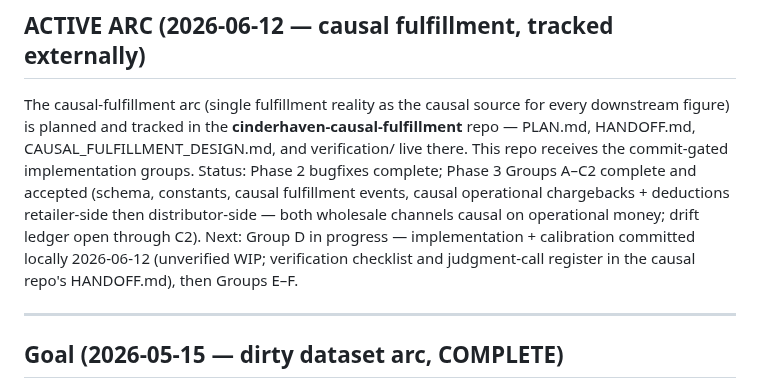
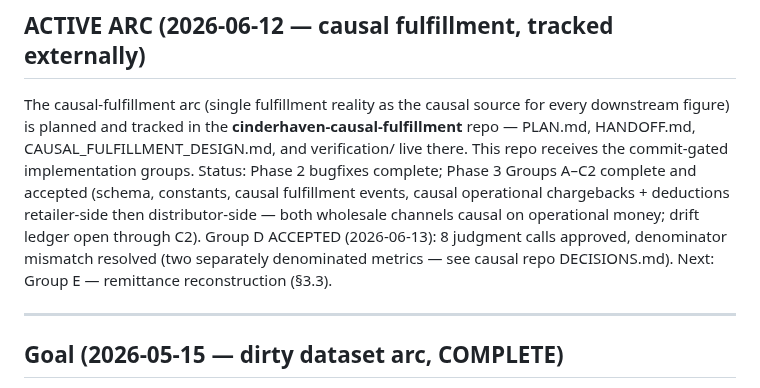
Before and after one commit to MsShawnP/cinderhaven-data-platform, a Markdown page: PLAN.md, the part around the change. GitHub-like rendering.

```diff
--- a/PLAN.md
+++ b/PLAN.md
@@ -16,10 +16,9 @@ bugfixes complete; Phase 3 Groups A–C2 complete and accepted (schema,
 constants, causal fulfillment events, causal operational chargebacks +
 deductions retailer-side then distributor-side — both wholesale
 channels causal on operational money; drift ledger open through C2).
-Next: Group D in progress — implementation + calibration committed
-locally 2026-06-12 (unverified WIP; verification checklist and
-judgment-call register in the causal repo's HANDOFF.md), then
-Groups E–F.
+Group D ACCEPTED (2026-06-13): 8 judgment calls approved, denominator
+mismatch resolved (two separately denominated metrics — see causal repo
+DECISIONS.md). Next: Group E — remittance reconstruction (§3.3).
 
 ---
 
```
Also changed, not shown: HANDOFF.md (+59 -0 lines).
